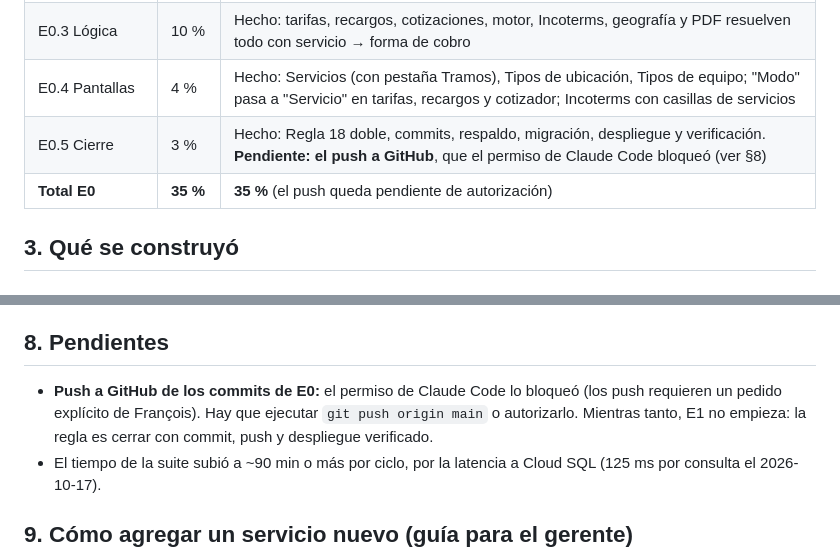
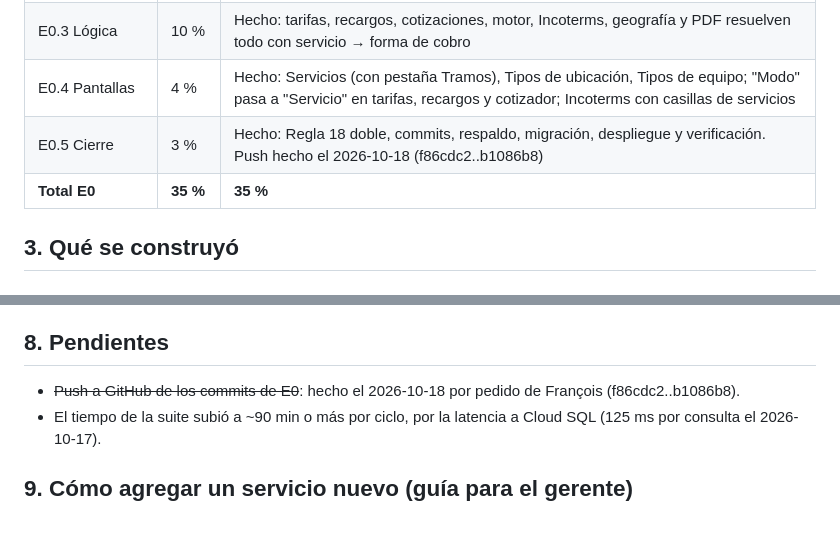
Before and after one commit to franmasi93/xps-pricing-mini, a Markdown page: docs/cierres/CIERRE-E0.md, 2 parts joined by grey strips. Drawn GitHub-style; blank space fills up the shorter version.

```diff
--- a/docs/cierres/CIERRE-E0.md
+++ b/docs/cierres/CIERRE-E0.md
@@ -45,8 +45,8 @@ Lo existente quedó exactamente igual. La **prueba de oro** recalculó todas las
 | E0.2 Migración | 7 % | Hecho: 0007 con upgrade y downgrade probados ida y vuelta (esquema y datos idénticos a 0006 tras el downgrade) |
 | E0.3 Lógica | 10 % | Hecho: tarifas, recargos, cotizaciones, motor, Incoterms, geografía y PDF resuelven todo con servicio → forma de cobro |
 | E0.4 Pantallas | 4 % | Hecho: Servicios (con pestaña Tramos), Tipos de ubicación, Tipos de equipo; "Modo" pasa a "Servicio" en tarifas, recargos y cotizador; Incoterms con casillas de servicios |
-| E0.5 Cierre | 3 % | Hecho: Regla 18 doble, commits, respaldo, migración, despliegue y verificación. **Pendiente: el push a GitHub**, que el permiso de Claude Code bloqueó (ver §8) |
-| **Total E0** | **35 %** | **35 %** (el push queda pendiente de autorización) |
+| E0.5 Cierre | 3 % | Hecho: Regla 18 doble, commits, respaldo, migración, despliegue y verificación. Push hecho el 2026-10-18 (f86cdc2..b1086b8) |
+| **Total E0** | **35 %** | **35 %** |
 
 ## 3. Qué se construyó
 
@@ -215,7 +215,7 @@ Chromium, como admin, sobre la base de pruebas, en 10 pantallas: servicios, tipo
 
 ## 8. Pendientes
 
-- **Push a GitHub de los commits de E0:** el permiso de Claude Code lo bloqueó (los push requieren un pedido explícito de François). Hay que ejecutar `git push origin main` o autorizarlo. Mientras tanto, E1 no empieza: la regla es cerrar con commit, push y despliegue verificado.
+- ~~Push a GitHub de los commits de E0~~: hecho el 2026-10-18 por pedido de François (f86cdc2..b1086b8).
 - El tiempo de la suite subió a ~90 min o más por ciclo, por la latencia a Cloud SQL (125 ms por consulta el 2026-10-17).
 
 ## 9. Cómo agregar un servicio nuevo (guía para el gerente)
```
Also changed, not shown: docs/cierres/CIERRE-E1.md (added, +231 -0 lines), 1 other file.
